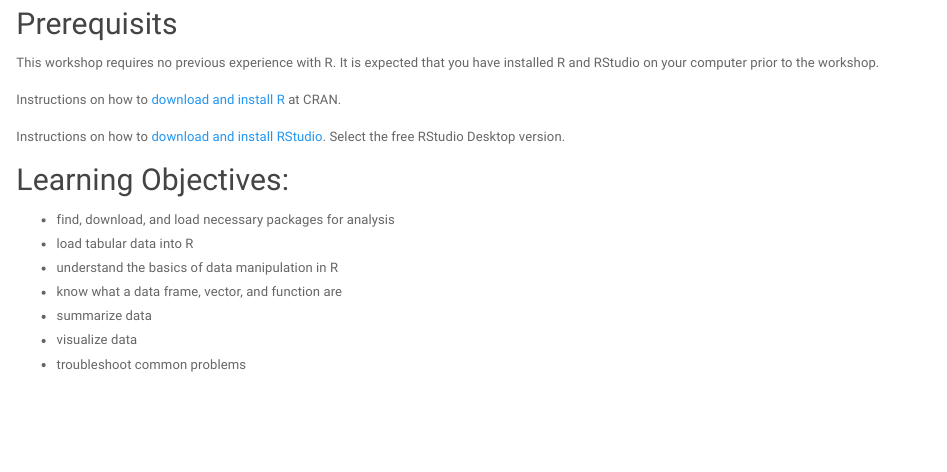
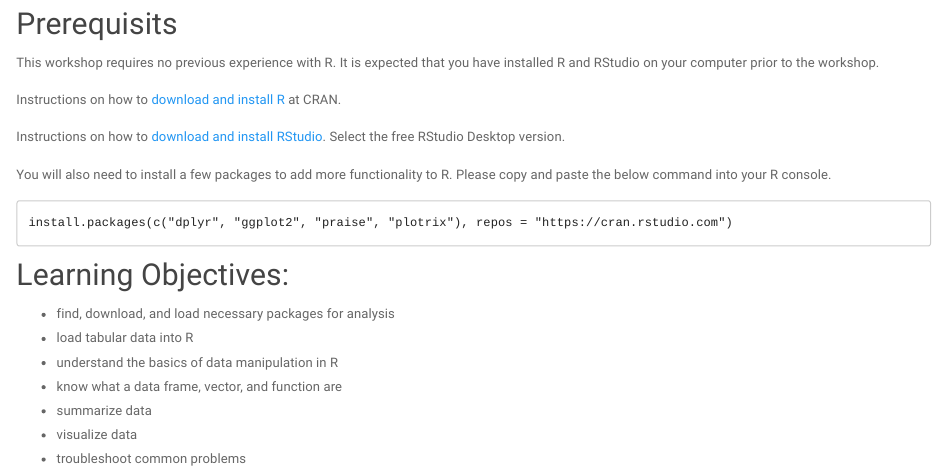
Before and after one commit to knausb/APS_IntroR_2020, an R Markdown document (docs/index.Rmd): the page in a window 1100 px wide, from 250 px down. Rendered offline with R 4.5, knitr and Pandoc, with nearby package versions; a font, style sheet, LaTeX package, included part or bibliography that could not be used is replaced or left out.

Commit message:
added praise to index.Rmd

````diff
--- a/docs/index.Rmd
+++ b/docs/index.Rmd
@@ -18,6 +18,12 @@ Instructions on how to [download and install R](https://cran.r-project.org/) at
 Instructions on how to [download and install RStudio](https://rstudio.com/products/rstudio/download/).
 Select the free RStudio Desktop version.
 
+You will also need to install a few packages to add more functionality to R.
+Please copy and paste the below command into your R console.
+
+```
+install.packages(c("dplyr", "ggplot2", "praise", "plotrix"), repos = "https://cran.rstudio.com")
+```
 
 ## Learning Objectives:
 
````
Also changed, not shown: 1 other file.
